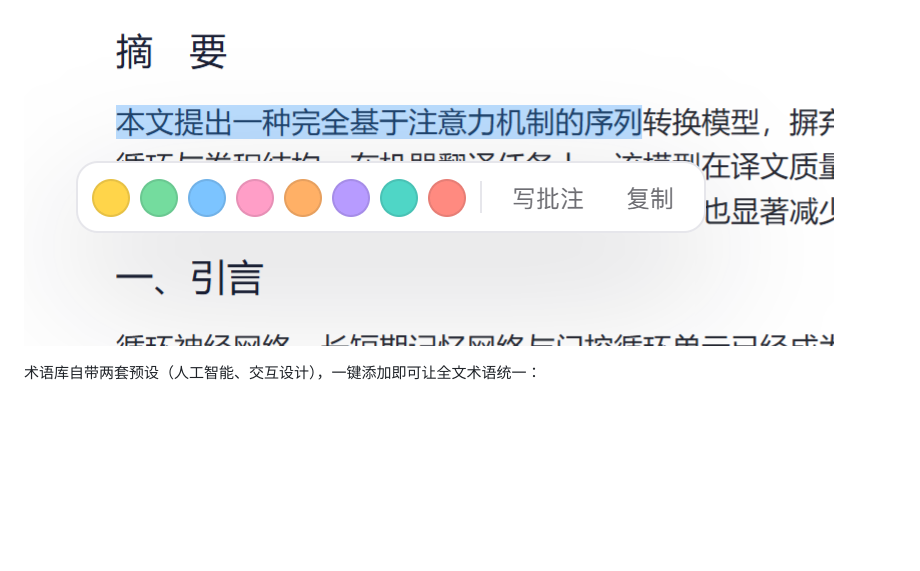
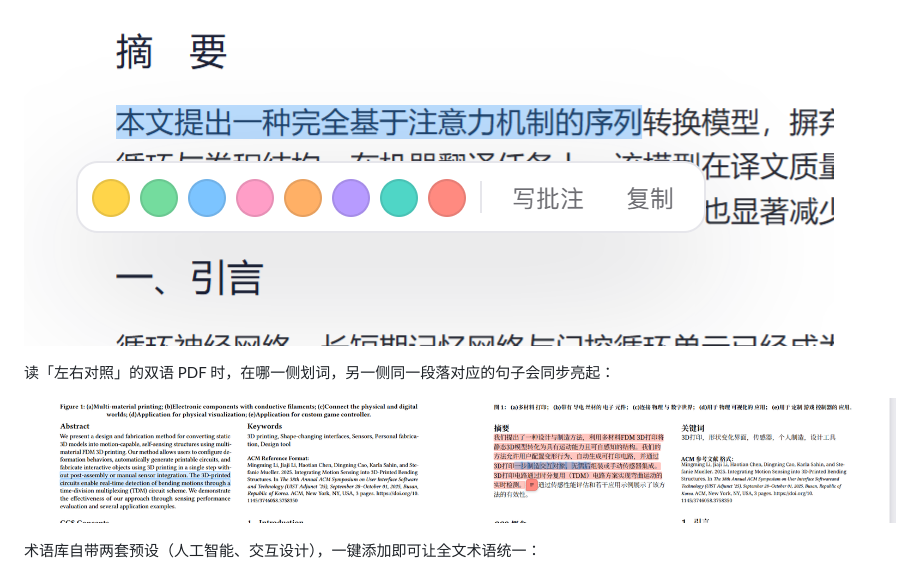
Before and after one commit to PiDesign-314/Pi_BabelDOC-Studio, a Markdown page: README.md, the part around the change. Rendered like a GitHub page; pictures changed too: docs/screenshots/reader-sync.png (added); blank space fills up the shorter version.

Commit message:
docs: 双语对照同步截图

```diff
--- a/README.md
+++ b/README.md
@@ -43,6 +43,10 @@
 选中正文后可以用八种颜色标记，也可以原地改色：
 
 ![八色高亮](docs/screenshots/reader-colors.png)
+
+读「左右对照」的双语 PDF 时，在哪一侧划词，另一侧同一段落对应的句子会同步亮起：
+
+![双语对照同步](docs/screenshots/reader-sync.png)
 
 术语库自带两套预设（人工智能、交互设计），一键添加即可让全文术语统一：
 
```
